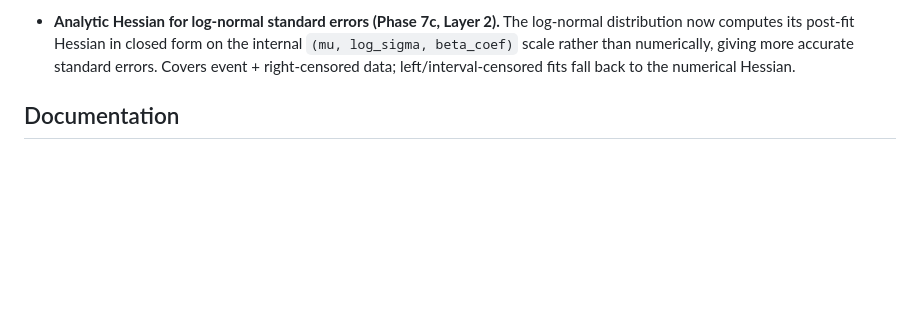
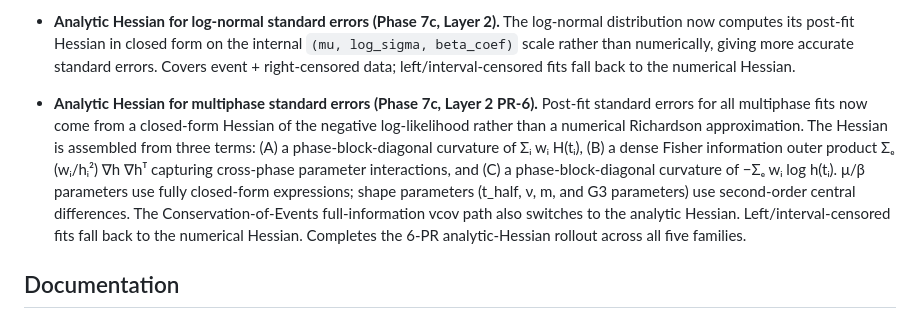
Before and after one commit to ehrlinger/temporal_hazard, a Markdown page: NEWS.md, the part around the change. Drawn GitHub-style; blank space fills up the shorter version.

Commit message:
docs: NEWS entry for multiphase analytic Hessian (Layer 2 PR-6)
Co-Authored-By: Claude Sonnet 4.6 <noreply@anthropic.com>

```diff
--- a/NEWS.md
+++ b/NEWS.md
@@ -215,6 +215,20 @@
   on the internal `(mu, log_sigma, beta_coef)` scale rather than numerically,
   giving more accurate standard errors. Covers event + right-censored data;
   left/interval-censored fits fall back to the numerical Hessian.
+
+* **Analytic Hessian for multiphase standard errors (Phase 7c, Layer 2 PR-6).**
+  Post-fit standard errors for all multiphase fits now come from a closed-form
+  Hessian of the negative log-likelihood rather than a numerical Richardson
+  approximation. The Hessian is assembled from three terms: (A) a
+  phase-block-diagonal curvature of Σᵢ wᵢ H(tᵢ), (B) a dense Fisher
+  information outer product Σₑ (wᵢ/hᵢ²) ∇h ∇hᵀ capturing cross-phase
+  parameter interactions, and (C) a phase-block-diagonal curvature of
+  −Σₑ wᵢ log h(tᵢ). μ/β parameters use fully closed-form expressions;
+  shape parameters (t_half, ν, m, and G3 parameters) use second-order
+  central differences. The Conservation-of-Events full-information vcov
+  path also switches to the analytic Hessian.
+  Left/interval-censored fits fall back to the numerical Hessian.
+  Completes the 6-PR analytic-Hessian rollout across all five families.
 
 ## Documentation
 
```
